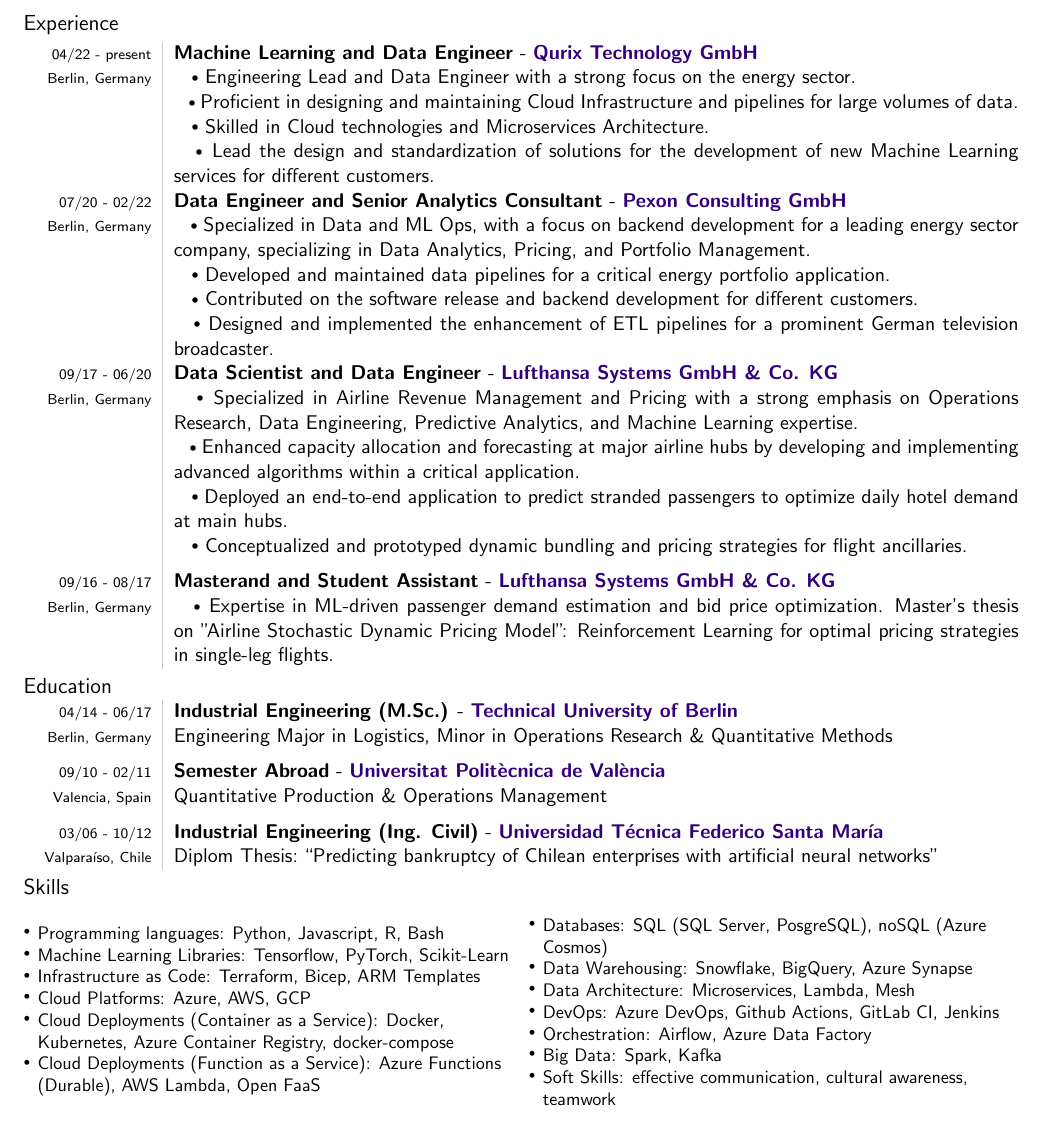
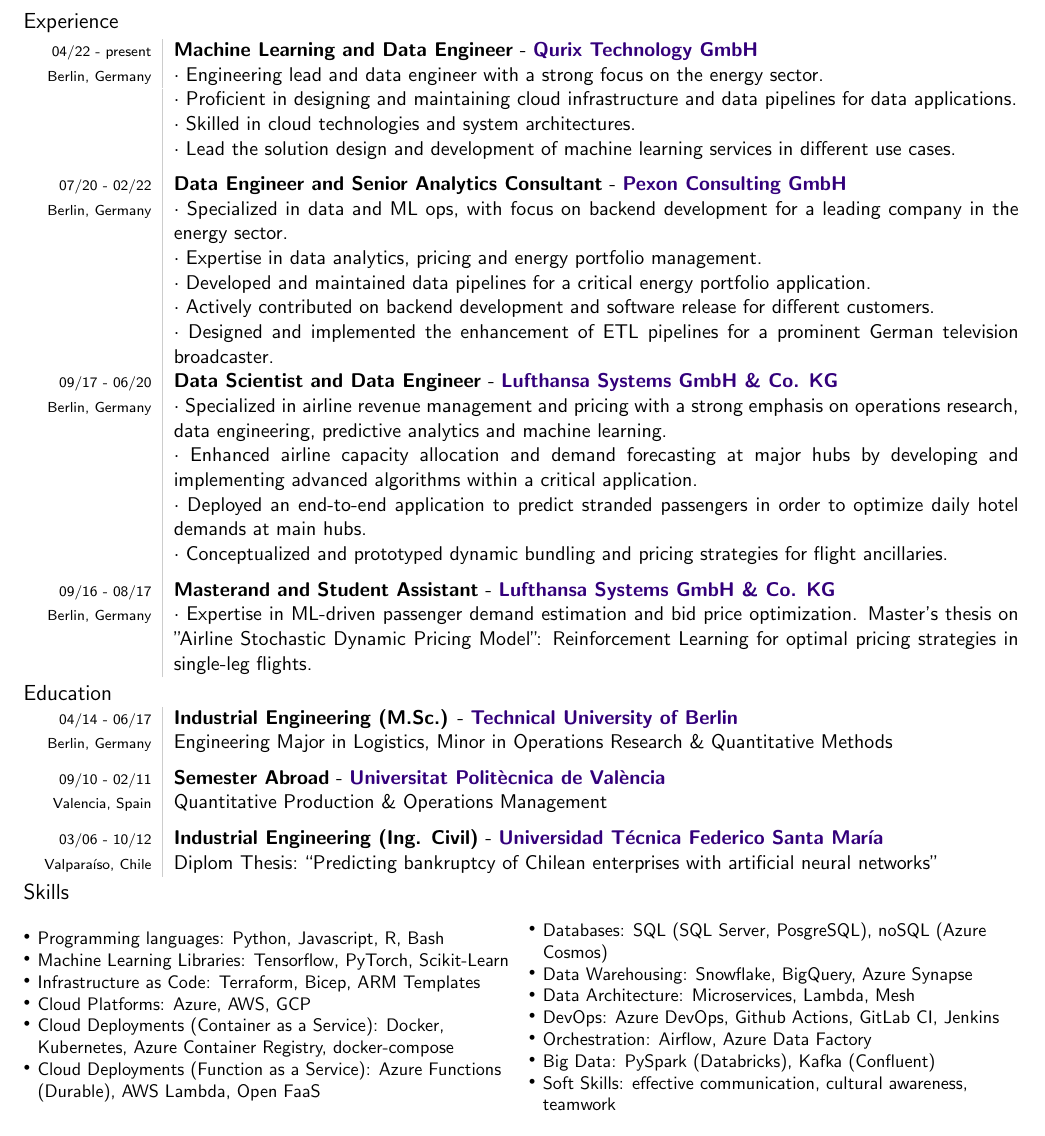
Before and after one commit to Fmrhj/cv, a LaTeX document (main.tex): part of the page, cut so that both start at the same text. Compiled offline with pdfLaTeX.

Commit message:
feat: improve wording

```diff
--- a/main.tex
+++ b/main.tex
@@ -50,8 +50,8 @@
 \ofoot*{\pagemark}
 
 % constants
-\newcommand{\preSectionSpace}{\vspace{4pt}}
-\newcommand{\afterSectionSpace}{\vspace{3pt}}
+\newcommand{\preSectionSpace}{\vspace{3.5pt}}
+\newcommand{\afterSectionSpace}{\vspace{2.5pt}}
 \newcommand{\horizontalSpaceBeforeSection}{\hspace{0.1cm}}
 \newcommand{\cvSubtitle}[1]{\textcolor{mainColor}{\normalsize{#1}}}
 \newcommand{\companyName}[1]{\textbf{\textcolor{secondaryColor}{#1}}}
@@ -69,7 +69,7 @@
 \newcommand{\cvSkill}[1]{\footnotesize{#1}}
 \newcommand{\spaceBetweenCvEntry}{\\[6pt]}
 
-\newcommand{\sbt}{\ \ \ \begin{picture}(-1,1)(-1,-3)\circle*{3}\end{picture}  \  }
+\newcommand{\sbt}{$\cdot$ }
 \newcommand{\berlin}{\cvLocation{Berlin}{Germany}}
 \newcommand{\gmbh}{GmbH}
 \newcommand{\qurix}{Qurix Technology \gmbh}
@@ -163,21 +163,22 @@
 
 	\begin{tabular}{L!{\VRule}R}
 		  \fromBis{04/22}{present} & \jobTitle{Machine Learning and Data Engineer} - \companyName{\qurix}\\
-		\berlin & \sbt Engineering Lead and Data Engineer with a strong focus on the energy sector.\\
-                    & \sbt Proficient in designing and maintaining Cloud Infrastructure and pipelines for large volumes of data.\\
-                    & \sbt Skilled in Cloud technologies and Microservices Architecture.\\
-                    & \sbt Lead the design and standardization of solutions for the development of new Machine Learning services for different customers.\spaceBetweenCvEntry
+		\berlin & \sbt Engineering lead and data engineer with a strong focus on the energy sector.\\
+                    & \sbt Proficient in designing and maintaining cloud infrastructure and data pipelines for data applications.\\
+                    & \sbt Skilled in cloud technologies and system architectures.\\
+                    & \sbt Lead the solution design and development of machine learning services in different use cases.\spaceBetweenCvEntry
 
             \fromBis{07/20}{02/22} & \jobTitle{Data Engineer and Senior Analytics Consultant} - \companyName{\pexon}\\
-		\berlin & \sbt Specialized in Data and ML Ops, with a focus on backend development for a leading energy sector company, specializing in Data Analytics, Pricing, and Portfolio Management.\\
+		\berlin & \sbt Specialized in data and ML ops, with focus on backend development for a leading company in the energy sector.\\
+                    & \sbt Expertise in data analytics, pricing and energy portfolio management.\\
                     & \sbt Developed and maintained data pipelines for a critical energy portfolio application.\\
-                    & \sbt Contributed on the software release and backend development for different customers.\\
+                    & \sbt Actively contributed on backend development and software release for different customers.\\
                     & \sbt Designed and implemented the enhancement of ETL pipelines for a prominent German television broadcaster.\spaceBetweenCvEntry
 
 		\fromBis{09/17}{06/20} &\jobTitle{Data Scientist and Data Engineer} - \companyName{\lsy}\\
-		\berlin & \sbt Specialized in Airline Revenue Management and Pricing with a strong emphasis on Operations Research, Data Engineering, Predictive Analytics, and Machine Learning expertise.\\
-                  & \sbt Enhanced capacity allocation and forecasting at major airline hubs by developing and implementing advanced algorithms within a critical application.\\
-                  & \sbt Deployed an end-to-end application to predict stranded passengers to optimize daily hotel demand at main hubs.\\
+		\berlin & \sbt Specialized in airline revenue management and pricing with a strong emphasis on operations research, data engineering, predictive analytics and machine learning.\\
+                  & \sbt Enhanced airline capacity allocation and demand forecasting at major hubs by developing and implementing advanced algorithms within a critical application.\\
+                  & \sbt Deployed an end-to-end application to predict stranded passengers in order to optimize daily hotel demands at main hubs.\\
                   & \sbt Conceptualized and prototyped dynamic bundling and pricing strategies for flight ancillaries.\spaceBetweenCvEntry
 
 		\fromBis{09/16}{08/17} & \jobTitle{Masterand and Student Assistant} - \companyName{\lsy}\\
@@ -279,7 +280,7 @@
         				\item Data Architecture: Microservices, Lambda, Mesh
                             \item DevOps: Azure DevOps, Github Actions, GitLab CI, Jenkins
                             \item Orchestration: Airflow, Azure Data Factory
-                            \item Big Data: Spark, Kafka
+                            \item Big Data: PySpark (Databricks), Kafka (Confluent)
                             \item Soft Skills: effective communication, cultural awareness, teamwork
                         \end{enumerate}
 	       	   \end{flushleft}
```
